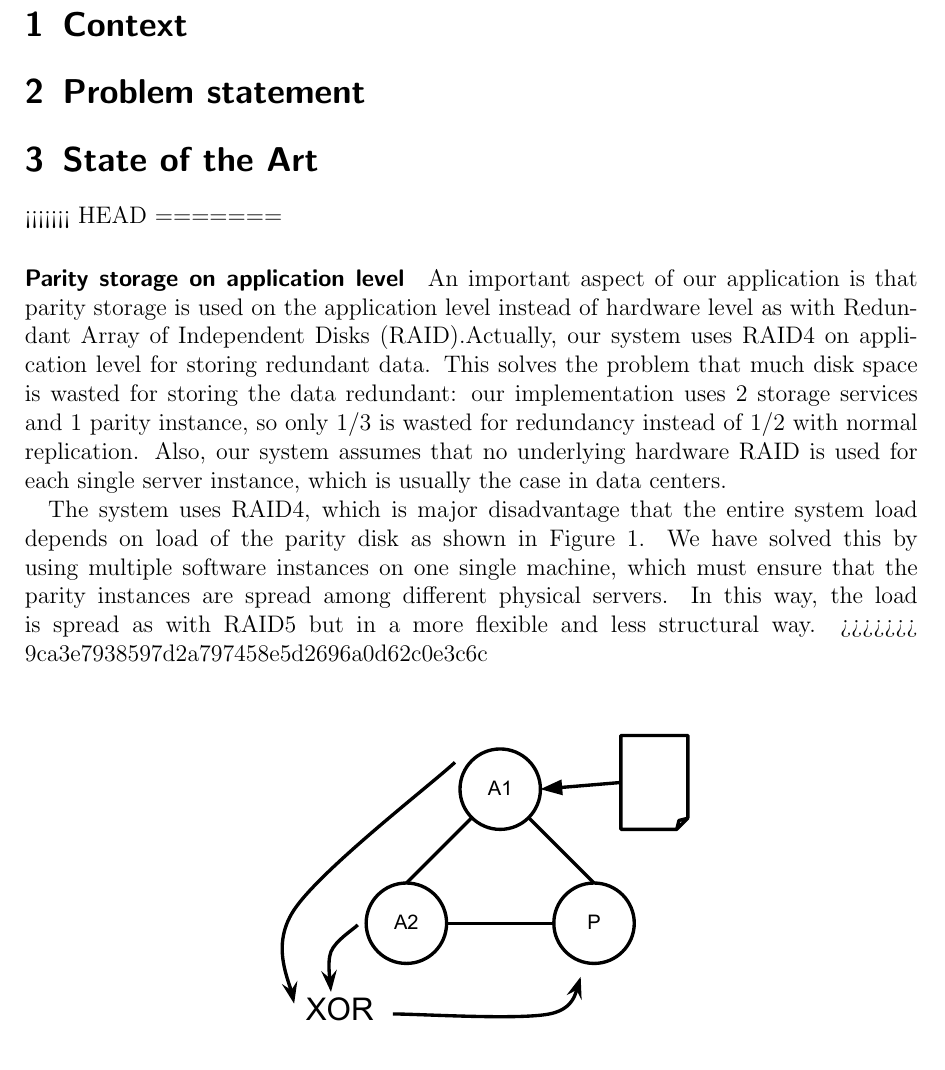
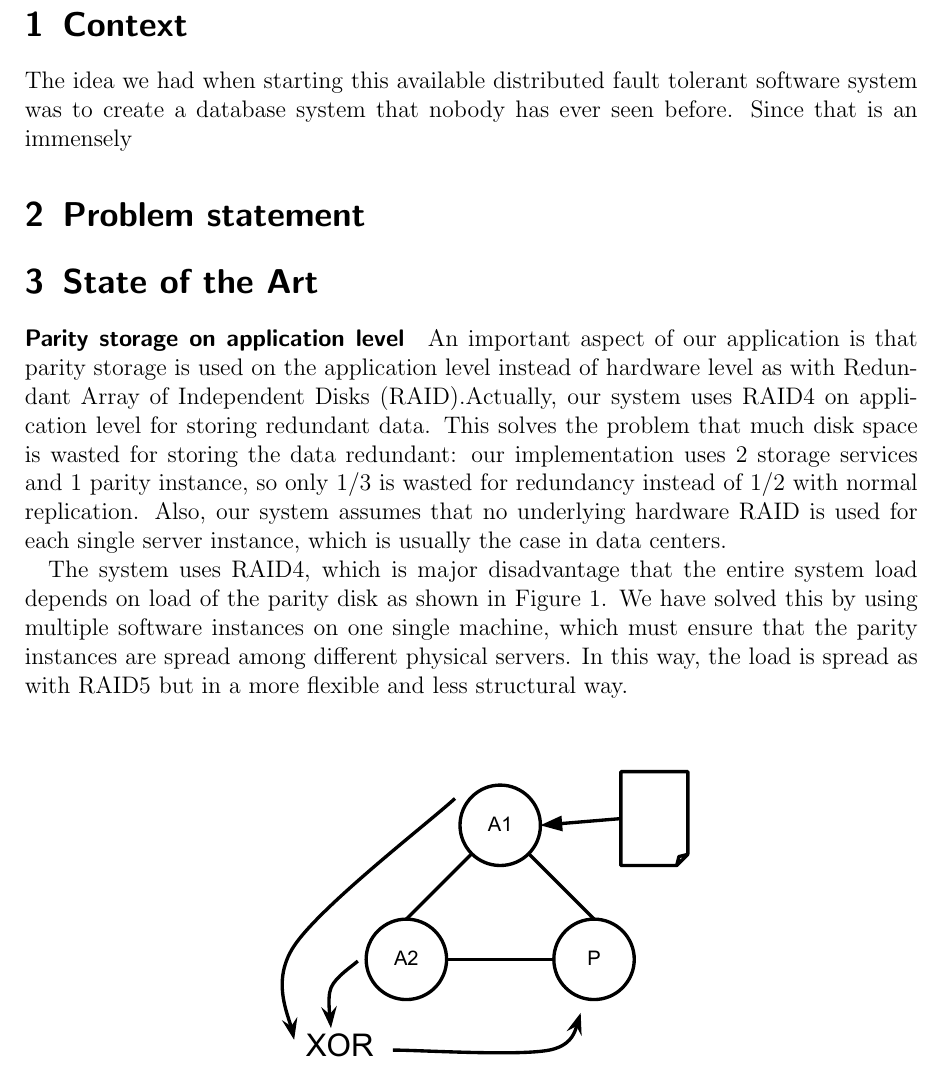
Before and after one commit to Gifgroen/DistributedDatabase, a LaTeX document (report/report.tex): part of page 2 of 18, cut so that both start at the same text. Compiled offline with pdfLaTeX.

Commit message:
conflict resolution

```diff
--- a/report/report.tex
+++ b/report/report.tex
@@ -28,6 +28,7 @@
 % omdat ik state of the art meer bij solution vind horen...
 
 \section{Context}
+The idea we had when starting this available distributed fault tolerant software system was to create a database system that nobody has ever seen before. Since that is an immensely
 % basics principles of storage systems
 % key->value, distributed file systems, memcache
 % introduce fault-tolerance (replication) and scalability
@@ -40,17 +41,14 @@
 
 \section{State of the Art}
 \label{sec:state-of-the-art}
-<<<<<<< HEAD
 % introduce XOR idea (raid4 and raid5)
 % introduce ring (P2P)
 % introduce consistent hashing compared with modulo
-=======
 \paragraph{Parity storage on application level}
 An important aspect of our application is that parity storage is used on the application level instead of hardware level as with Redundant Array of Independent Disks (RAID).% TODO: add RAID reference http://nl.wikipedia.org/wiki/Redundant_Array_of_Independent_Disks
 Actually, our system uses RAID4 on application level for storing redundant data. This solves the problem that much disk space is wasted for storing the data redundant: our implementation uses 2 storage services and 1 parity instance, so only $1/3$ is wasted for redundancy instead of $1/2$ with normal replication. Also, our system assumes that no underlying hardware RAID is used for each single server instance, which is usually the case in data centers.
 
 The system uses RAID4, which is major disadvantage that the entire system load depends on load of the parity disk as shown in \autoref{fig:xor-replication}. We have solved this by using multiple software instances on one single machine, which must ensure that the parity instances are spread among different physical servers. In this way, the load is spread as with RAID5 but in a more flexible and less structural way.
->>>>>>> 9ca3e7938597d2a797458e5d2696a0d62c0e3c6c
 
 \begin{figure}[H]
 \centering
```
